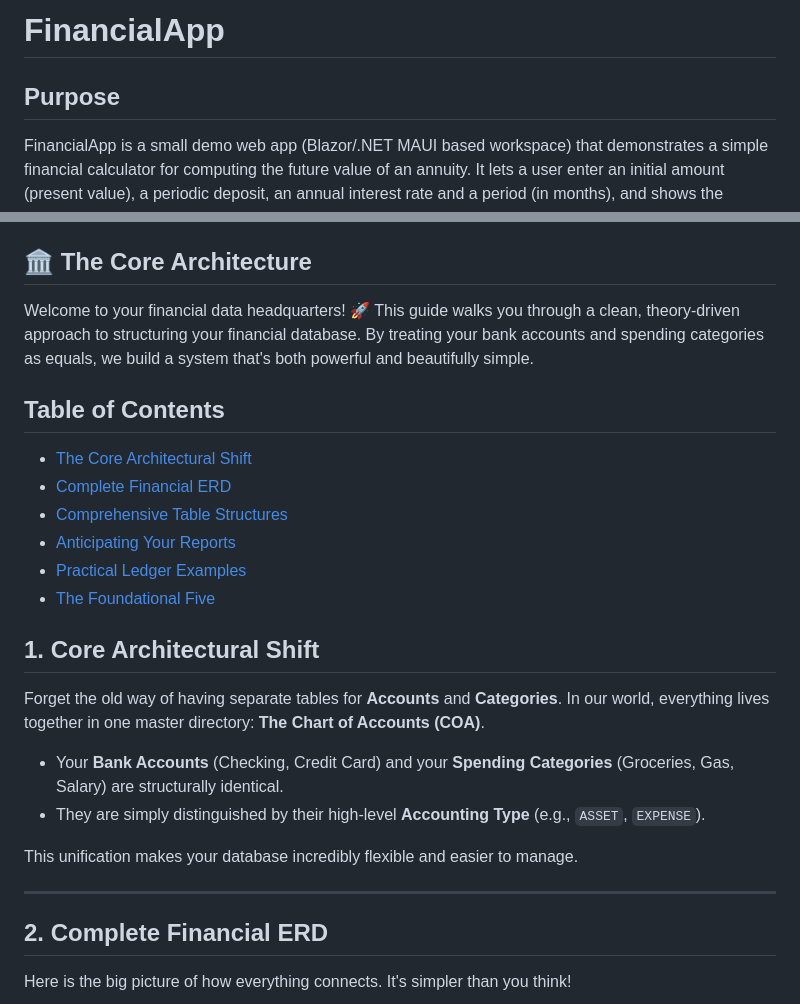
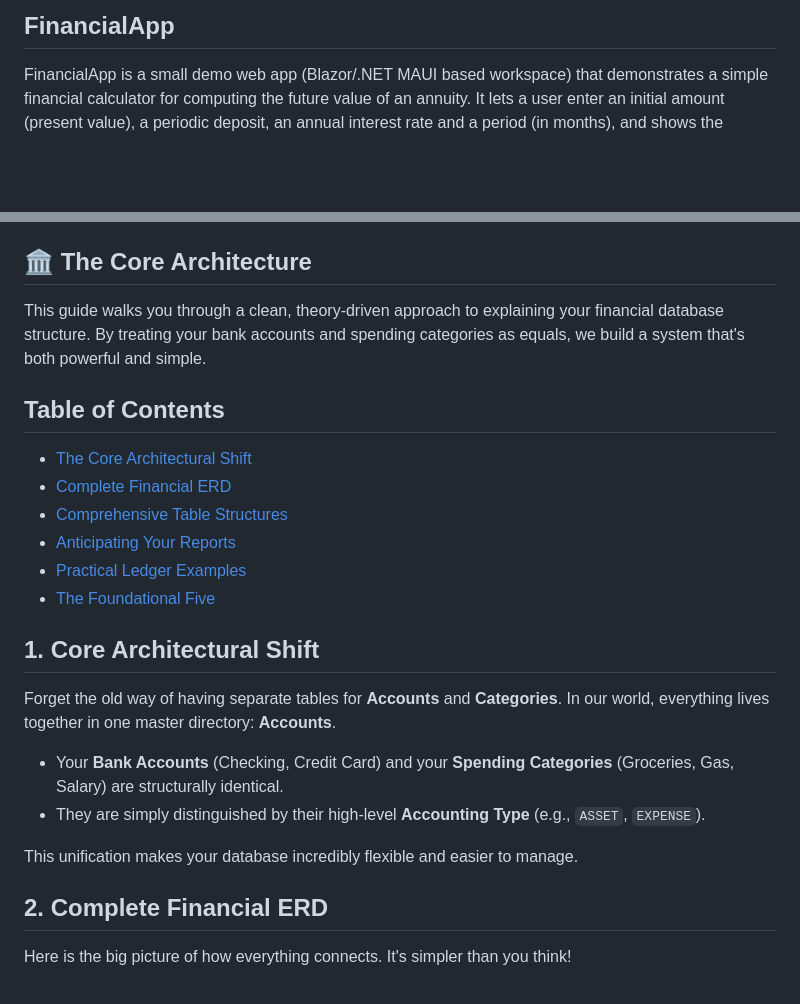
Before and after one commit to JoseAP89/FinancialApp, a Markdown page: FinancialApp/README.md, 2 parts joined by grey strips. Rendered like a GitHub page; blank space fills up the shorter version.

Commit message:
Readme file update v3

```diff
--- a/FinancialApp/README.md
+++ b/FinancialApp/README.md
@@ -1,8 +1,5 @@
-FinancialApp
-============
+## FinancialApp
 
-Purpose
--------
 FinancialApp is a small demo web app (Blazor/.NET MAUI based workspace) that demonstrates a simple financial calculator for computing the future value of an annuity. It lets a user enter an initial amount (present value), a periodic deposit, an annual interest rate and a period (in months), and shows the computed future value using the formula:
 
 FV = PV * ((1 + r) ** n) + P * (((1 + r) ** n - 1) / r)
@@ -27,7 +24,7 @@ How to run
 
 ## 🏛️ The Core Architecture
 
-Welcome to your financial data headquarters! 🚀 This guide walks you through a clean, theory-driven approach to structuring your financial database. By treating your bank accounts and spending categories as equals, we build a system that's both powerful and beautifully simple.
+This guide walks you through a clean, theory-driven approach to explaining your financial database structure. By treating your bank accounts and spending categories as equals, we build a system that's both powerful and simple.
 
 ## Table of Contents
 - [The Core Architectural Shift](#1-core-architectural-shift)
@@ -39,14 +36,12 @@ Welcome to your financial data headquarters! 🚀 This guide walks you through a
 
 ## 1. Core Architectural Shift
 
-Forget the old way of having separate tables for **Accounts** and **Categories**. In our world, everything lives together in one master directory: **The Chart of Accounts (COA)**.
+Forget the old way of having separate tables for **Accounts** and **Categories**. In our world, everything lives together in one master directory: **Accounts**.
 
 - Your **Bank Accounts** (Checking, Credit Card) and your **Spending Categories** (Groceries, Gas, Salary) are structurally identical.
 - They are simply distinguished by their high-level **Accounting Type** (e.g., `ASSET`, `EXPENSE`).
 
 This unification makes your database incredibly flexible and easier to manage.
-
----
 
 ## 2. Complete Financial ERD
 
```
